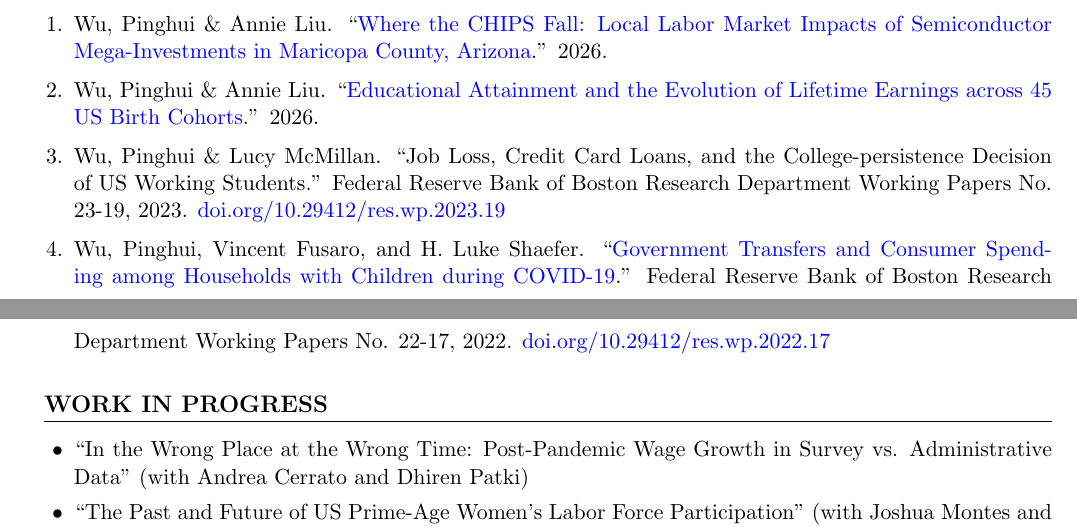
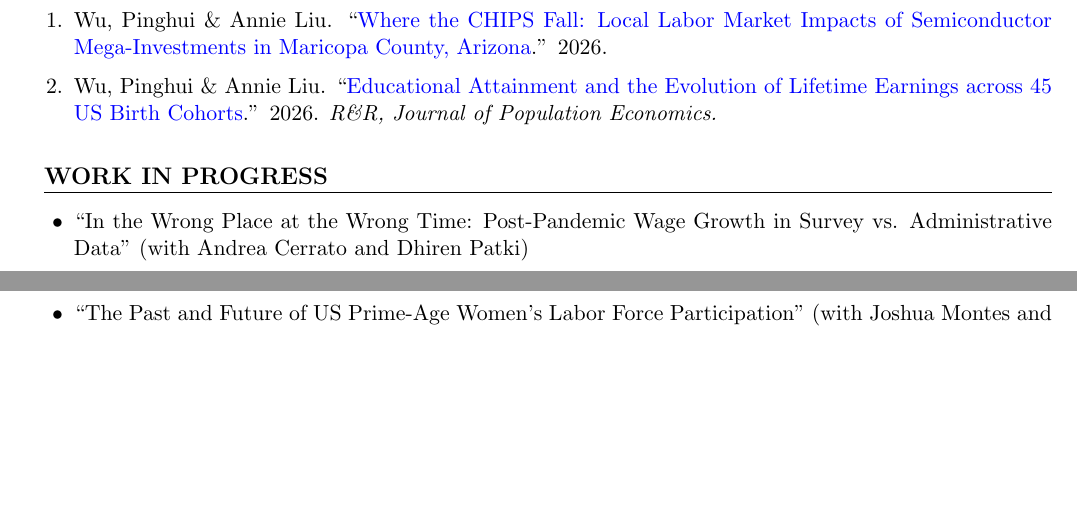
Before and after one commit to pinghuiwu/pinghuiwu.github.io, a LaTeX CV (CV_Wu.tex): two parts of pages 1 and 2 of 2, joined at a grey line, cut so that both start at the same text, the shorter picture padded with empty space. Compiled offline with pdfLaTeX.

Commit message:
Update CV: remove two older working papers, add R&R note
Co-Authored-By: Claude Opus 5.5 <noreply@anthropic.com>

```diff
--- a/CV_Wu.tex
+++ b/CV_Wu.tex
@@ -95,11 +95,7 @@
 \begin{enumerate}[leftmargin=15pt, itemsep=6pt, parsep=0pt]
     \item Wu, Pinghui \& Annie Liu. ``\href{papers/Wu_Liu_2026_semiconductor_investment_and_local_labor_market.pdf}{Where the CHIPS Fall: Local Labor Market Impacts of Semiconductor Mega-Investments in Maricopa County, Arizona}.'' 2026.
 
-    \item Wu, Pinghui \& Annie Liu. ``\href{papers/Wu_Liu_2026_Education_and_Lifetime_Earnings.pdf}{Educational Attainment and the Evolution of Lifetime Earnings across 45 US Birth Cohorts}.'' 2026.
-
-    \item Wu, Pinghui \& Lucy McMillan. ``Job Loss, Credit Card Loans, and the College-persistence Decision of US Working Students.'' Federal Reserve Bank of Boston Research Department Working Papers No. 23-19, 2023. \href{https://doi.org/10.29412/res.wp.2023.19}{doi.org/10.29412/res.wp.2023.19}
-
-    \item Wu, Pinghui, Vincent Fusaro, and H. Luke Shaefer. ``\href{https://www.bostonfed.org/publications/research-department-working-paper/2022/government-transfers-and-consumer-spending-among-households-with-children-during-covid19.aspx}{Government Transfers and Consumer Spending among Households with Children during COVID-19}.'' Federal Reserve Bank of Boston Research Department Working Papers No. 22-17, 2022. \href{https://doi.org/10.29412/res.wp.2022.17}{doi.org/10.29412/res.wp.2022.17}
+    \item Wu, Pinghui \& Annie Liu. ``\href{papers/Wu_Liu_2026_Education_and_Lifetime_Earnings.pdf}{Educational Attainment and the Evolution of Lifetime Earnings across 45 US Birth Cohorts}.'' 2026. \textit{R\&R, Journal of Population Economics.}
 \end{enumerate}
 
 %-------------------------------------------------------------------------------
```
Also changed, not shown: CV_Wu.pdf.
